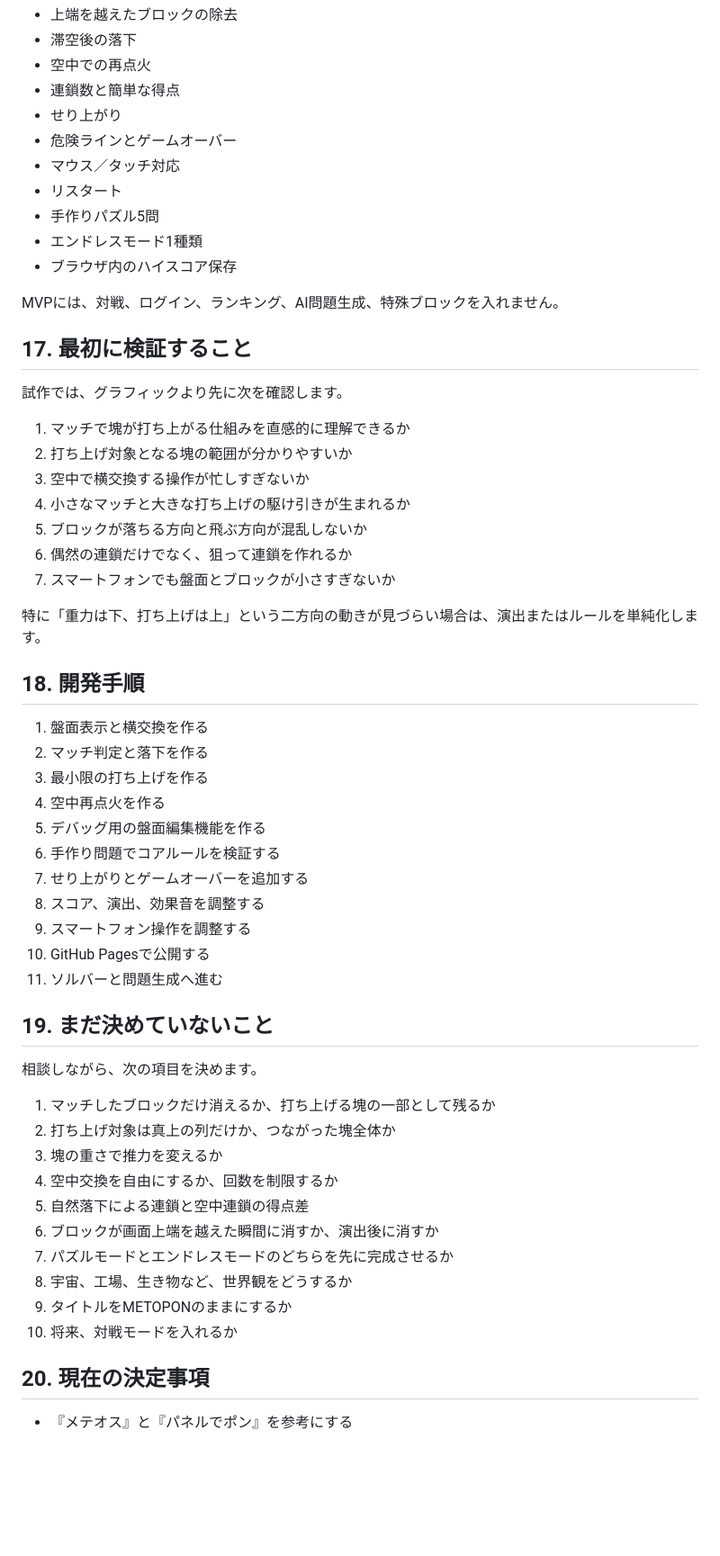
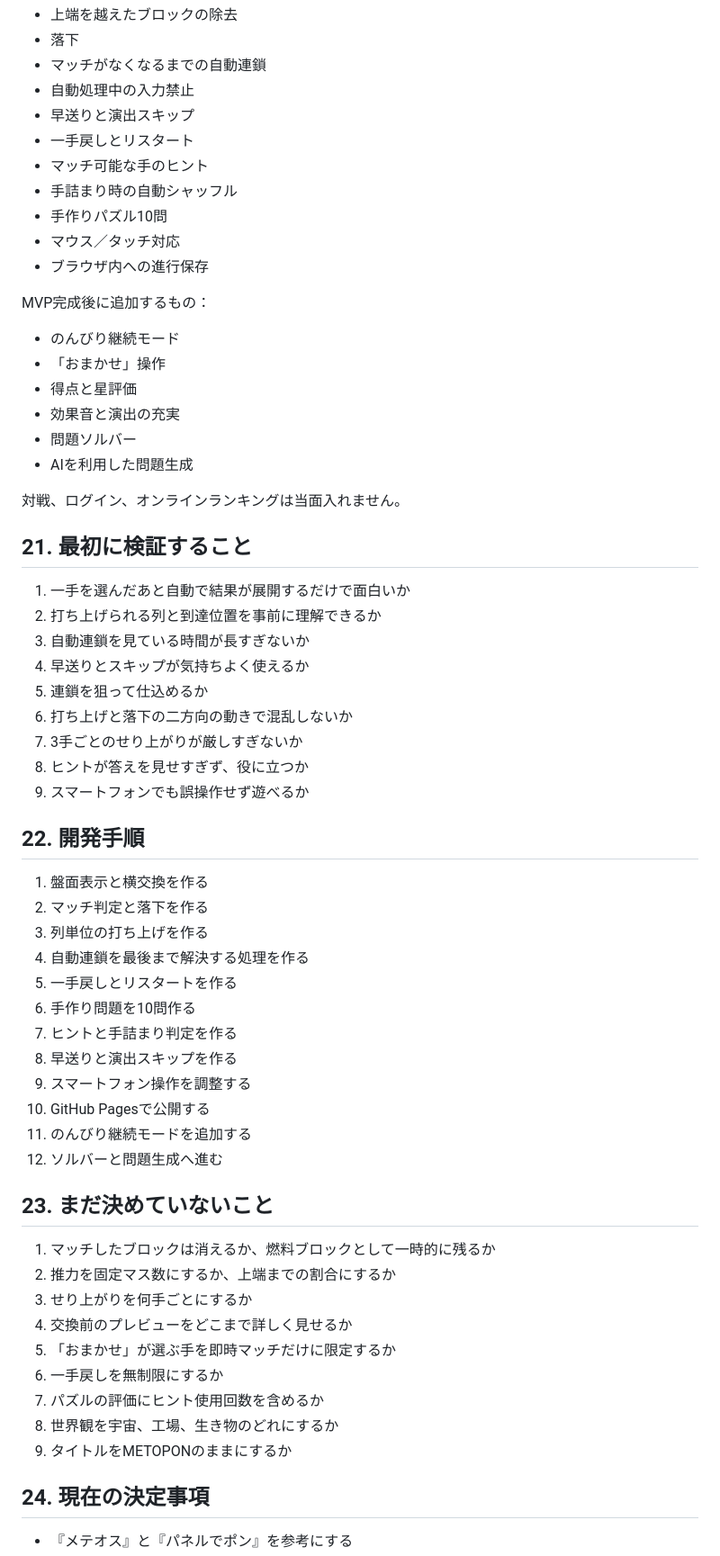
Before and after one commit to inowoo/metopon, a Markdown page: README.md, the part around one of its changes. Shown at 90% size. GitHub-like rendering; blank space fills up the shorter version.

```diff
--- a/README.md
+++ b/README.md
@@ -382,60 +431,65 @@ PuzzleSolver         問題の探索と検証
 - 上端を越えたブロックの除去
-- 滞空後の落下
-- 空中での再点火
-- 連鎖数と簡単な得点
-- せり上がり
-- 危険ラインとゲームオーバー
+- 落下
+- マッチがなくなるまでの自動連鎖
+- 自動処理中の入力禁止
+- 早送りと演出スキップ
+- 一手戻しとリスタート
+- マッチ可能な手のヒント
+- 手詰まり時の自動シャッフル
+- 手作りパズル10問
 - マウス／タッチ対応
-- リスタート
-- 手作りパズル5問
-- エンドレスモード1種類
-- ブラウザ内のハイスコア保存
+- ブラウザ内への進行保存
 
-MVPには、対戦、ログイン、ランキング、AI問題生成、特殊ブロックを入れません。
+MVP完成後に追加するもの：
 
-## 17. 最初に検証すること
+- のんびり継続モード
+- 「おまかせ」操作
+- 得点と星評価
+- 効果音と演出の充実
+- 問題ソルバー
+- AIを利用した問題生成
 
-試作では、グラフィックより先に次を確認します。
+対戦、ログイン、オンラインランキングは当面入れません。
 
-1. マッチで塊が打ち上がる仕組みを直感的に理解できるか
-2. 打ち上げ対象となる塊の範囲が分かりやすいか
-3. 空中で横交換する操作が忙しすぎないか
-4. 小さなマッチと大きな打ち上げの駆け引きが生まれるか
-5. ブロックが落ちる方向と飛ぶ方向が混乱しないか
-6. 偶然の連鎖だけでなく、狙って連鎖を作れるか
-7. スマートフォンでも盤面とブロックが小さすぎないか
+## 21. 最初に検証すること
 
-特に「重力は下、打ち上げは上」という二方向の動きが見づらい場合は、演出またはルールを単純化します。
+1. 一手を選んだあと自動で結果が展開するだけで面白いか
+2. 打ち上げられる列と到達位置を事前に理解できるか
+3. 自動連鎖を見ている時間が長すぎないか
+4. 早送りとスキップが気持ちよく使えるか
+5. 連鎖を狙って仕込めるか
+6. 打ち上げと落下の二方向の動きで混乱しないか
+7. 3手ごとのせり上がりが厳しすぎないか
+8. ヒントが答えを見せすぎず、役に立つか
+9. スマートフォンでも誤操作せず遊べるか
 
-## 18. 開発手順
+## 22. 開発手順
 
 1. 盤面表示と横交換を作る
 2. マッチ判定と落下を作る
-3. 最小限の打ち上げを作る
-4. 空中再点火を作る
-5. デバッグ用の盤面編集機能を作る
-6. 手作り問題でコアルールを検証する
-7. せり上がりとゲームオーバーを追加する
-8. スコア、演出、効果音を調整する
+3. 列単位の打ち上げを作る
+4. 自動連鎖を最後まで解決する処理を作る
+5. 一手戻しとリスタートを作る
+6. 手作り問題を10問作る
+7. ヒントと手詰まり判定を作る
+8. 早送りと演出スキップを作る
 9. スマートフォン操作を調整する
 10. GitHub Pagesで公開する
-11. ソルバーと問題生成へ進む
+11. のんびり継続モードを追加する
+12. ソルバーと問題生成へ進む
 
-## 19. まだ決めていないこと
+## 23. まだ決めていないこと
 
-相談しながら、次の項目を決めます。
+1. マッチしたブロックは消えるか、燃料ブロックとして一時的に残るか
+2. 推力を固定マス数にするか、上端までの割合にするか
+3. せり上がりを何手ごとにするか
+4. 交換前のプレビューをどこまで詳しく見せるか
+5. 「おまかせ」が選ぶ手を即時マッチだけに限定するか
+6. 一手戻しを無制限にするか
+7. パズルの評価にヒント使用回数を含めるか
+8. 世界観を宇宙、工場、生き物のどれにするか
+9. タイトルをMETOPONのままにするか
 
-1. マッチしたブロックだけ消えるか、打ち上げる塊の一部として残るか
-2. 打ち上げ対象は真上の列だけか、つながった塊全体か
-3. 塊の重さで推力を変えるか
-4. 空中交換を自由にするか、回数を制限するか
-5. 自然落下による連鎖と空中連鎖の得点差
-6. ブロックが画面上端を越えた瞬間に消すか、演出後に消すか
-7. パズルモードとエンドレスモードのどちらを先に完成させるか
-8. 宇宙、工場、生き物など、世界観をどうするか
-9. タイトルをMETOPONのままにするか
-10. 将来、対戦モードを入れるか
-
-## 20. 現在の決定事項
+## 24. 現在の決定事項
 
 - 『メテオス』と『パネルでポン』を参考にする
```
Also changed, not shown: other parts of README.md (+270 -219 lines).
